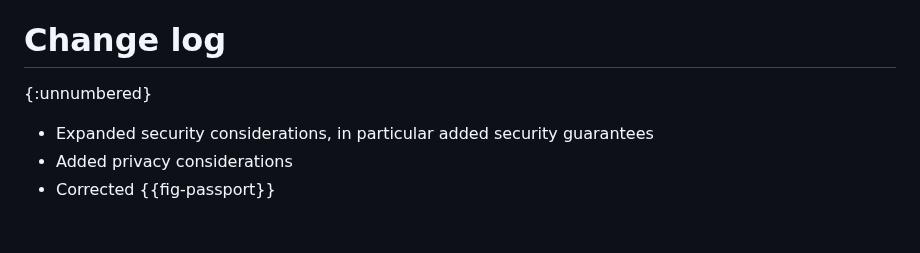
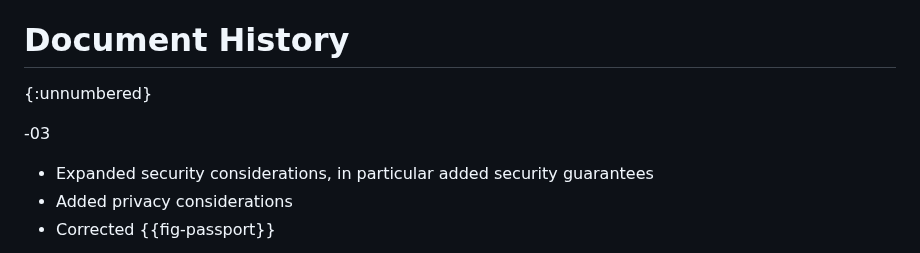
Before and after one commit to tls-attestation/exported-attestation, a Markdown page: draft-fossati-tls-exported-attestation.md, the part around the change. Drawn GitHub-style; blank space fills up the shorter version.

Commit message:
Group history

```diff
--- a/draft-fossati-tls-exported-attestation.md
+++ b/draft-fossati-tls-exported-attestation.md
@@ -375,8 +375,10 @@ We would also like to thank Eric Rescorla, Paul Howard, and Yogesh Deshpande for
 
 From the view of the TLS server, post-handshake attestation offers better privacy than intra-handshake attestation when the server acts as the Attester. In intra-handshake attestation, due to the inherent asymmetry of the TLS protocol, a malicious TLS client could potentially retrieve sensitive information from the Evidence without the client's trustworthiness first being established by the server. In post-handshake attestation, the server can ask for client authentication and only send the Evidence after successful client authentication.
 
-# Change log
+# Document History
 {:unnumbered}
+
+-03
 
 * Expanded security considerations, in particular added security guarantees
 * Added privacy considerations
```
